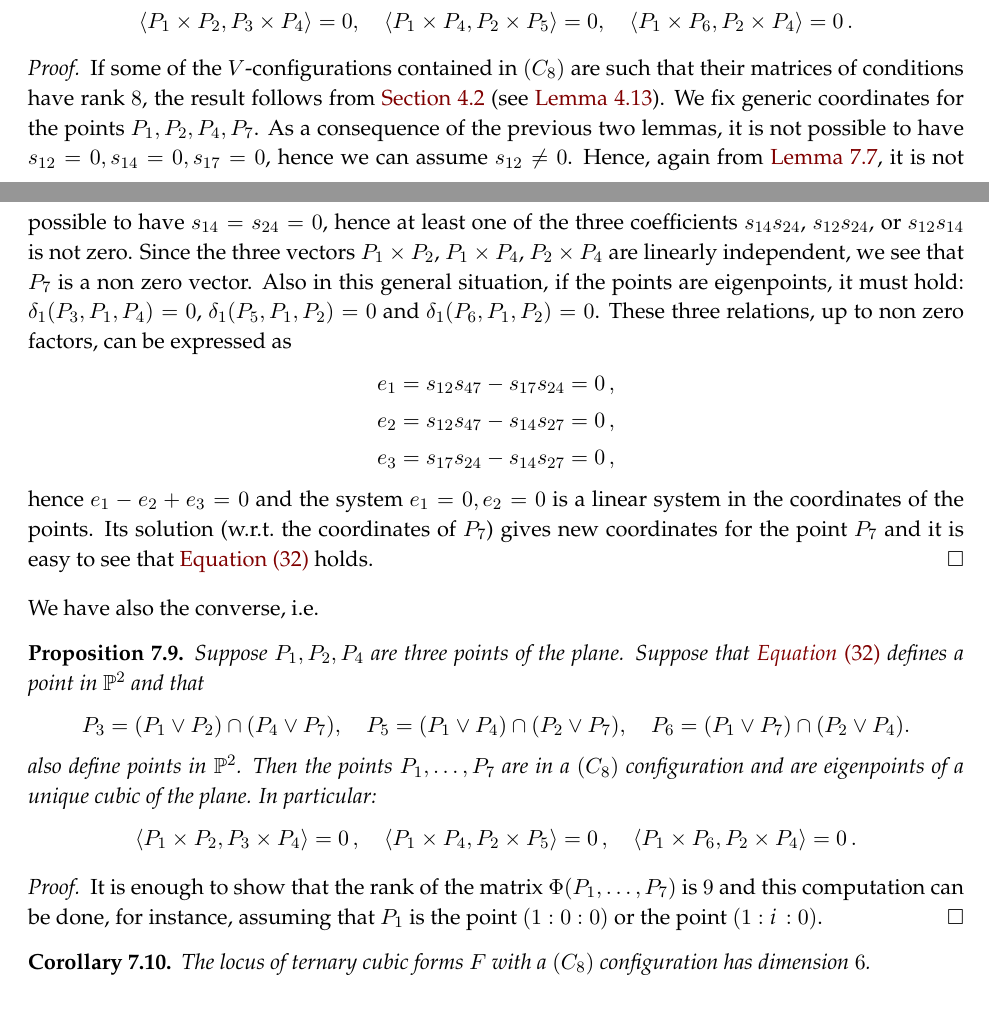
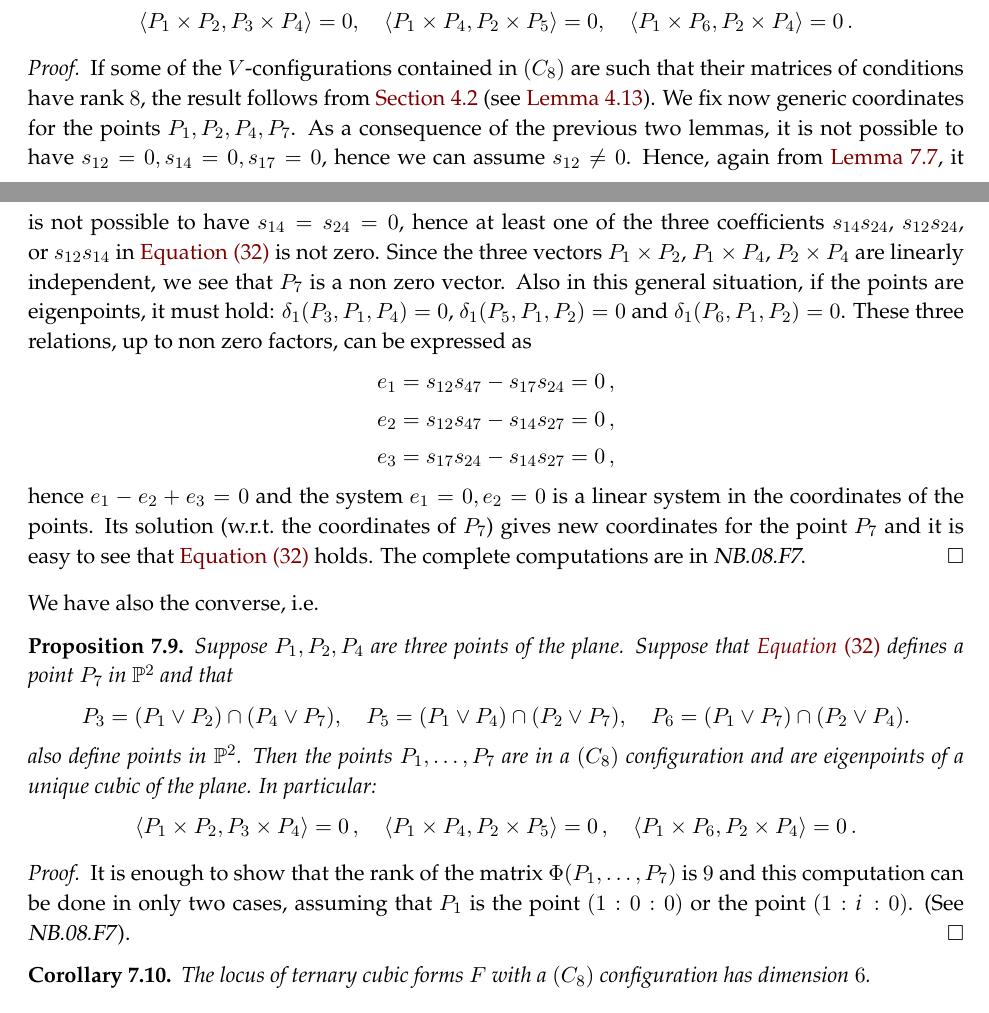
Before and after one commit to MatteoGallet/AlignedEigenpoints, a LaTeX paper (i_magnifici_3.tex): two parts of pages 32 and 33 of 35, joined at a grey line, cut so that both start at the same text. Compiled offline with pdfLaTeX.

Commit message:
Updates from Overleaf

```diff
--- a/i_magnifici_3.tex
+++ b/i_magnifici_3.tex
@@ -3031,11 +3031,11 @@ $P_2 \vee P_4$, hence:
 %% file config8N2.sage
 If some of the $V$-configurations contained in $(C_8)$ are such that their matrices of conditions have rank $8$,
 the result follows from \Cref{rank_8} (see \Cref{rmk:three_orthog}).
-We fix generic coordinates for the points $P_1, P_2, P_4, P_7$.
+We fix now generic coordinates for the points $P_1, P_2, P_4, P_7$.
 As a consequence of the previous two lemmas, it is not possible
 to have $s_{12}=0, s_{14}=0, s_{17}=0$, hence we can assume $s_{12} \not=0$.
 Hence, again from \Cref{lemma:three_s_zero}, it is not possible to
-have $s_{14}=s_{24}=0$, hence at least one of the three coefficients~$s_{14}s_{24}$, $s_{12}s_{24}$, or~$s_{12}s_{14}$ is not zero. Since the
+have $s_{14}=s_{24}=0$, hence at least one of the three coefficients~$s_{14}s_{24}$, $s_{12}s_{24}$, or~$s_{12}s_{14}$  in \Cref{formula:ortocentro} is not zero. Since the
 three vectors $P_1\times P_2$, $P_1\times P_4$, $P_2\times P_4$ are linearly independent, we see that $P_7$ is a non zero vector. Also in this general situation, if the points are eigenpoints, it must hold:
 $\delta_1(P_3, P_1, P_4) = 0$, $\delta_1(P_5, P_1, P_2) = 0$ and
 $\delta_1(P_6, P_1, P_2)=0$. These three relations, up to non zero factors, can be expressed as
@@ -3048,12 +3048,13 @@ $\delta_1(P_6, P_1, P_2)=0$. These three relations, up to non zero factors, can
 %
 hence $e_1-e_2+e_3 = 0$ and the system
 $e_1=0, e_2 = 0$ is a linear system in the coordinates of the points.
-Its solution (w.r.t.\ the coordinates of~$P_7$) gives new coordinates for the point~$P_7$ and it is easy to see that \Cref{formula:ortocentro} holds.
+Its solution (w.r.t.\ the coordinates of~$P_7$) gives new coordinates for the point~$P_7$ and it is easy to see that \Cref{formula:ortocentro} holds. The complete computations are in \nb{08}{F7}.
 \end{proof}
 
 We have also the converse, i.e.\
 \begin{prop}
-Suppose $P_1, P_2, P_4$ are three points of the plane. Suppose that \Cref{formula:ortocentro} defines a point in~$\p^2$ and that
+Suppose $P_1, P_2, P_4$ are three points of the plane. Suppose that \Cref{formula:ortocentro} defines a point $P_7$
+in~$\p^2$ and that
 %
 \[
 P_3 = (P_1 \vee P_2) \cap(P_4 \vee P_7), \quad
@@ -3074,8 +3075,10 @@ of the plane. In particular:
 \begin{proof}
 %% file connfig8N2.sage
 It is enough to show that the rank of the matrix $\Phi(P_1, \dots, P_7)$
-is $9$ and this computation can be done, for instance, assuming that
+is $9$ and this computation can be done in only two
+cases, assuming that
 $P_1$ is the point~$(1: 0: 0)$ or the point~$(1: \iii: 0)$.
+(See \nb{08}{F7}).
 \end{proof}
 
 \begin{corollary}
```
Also changed, not shown: i_magnifici_3.tex (4 more changed lines).
